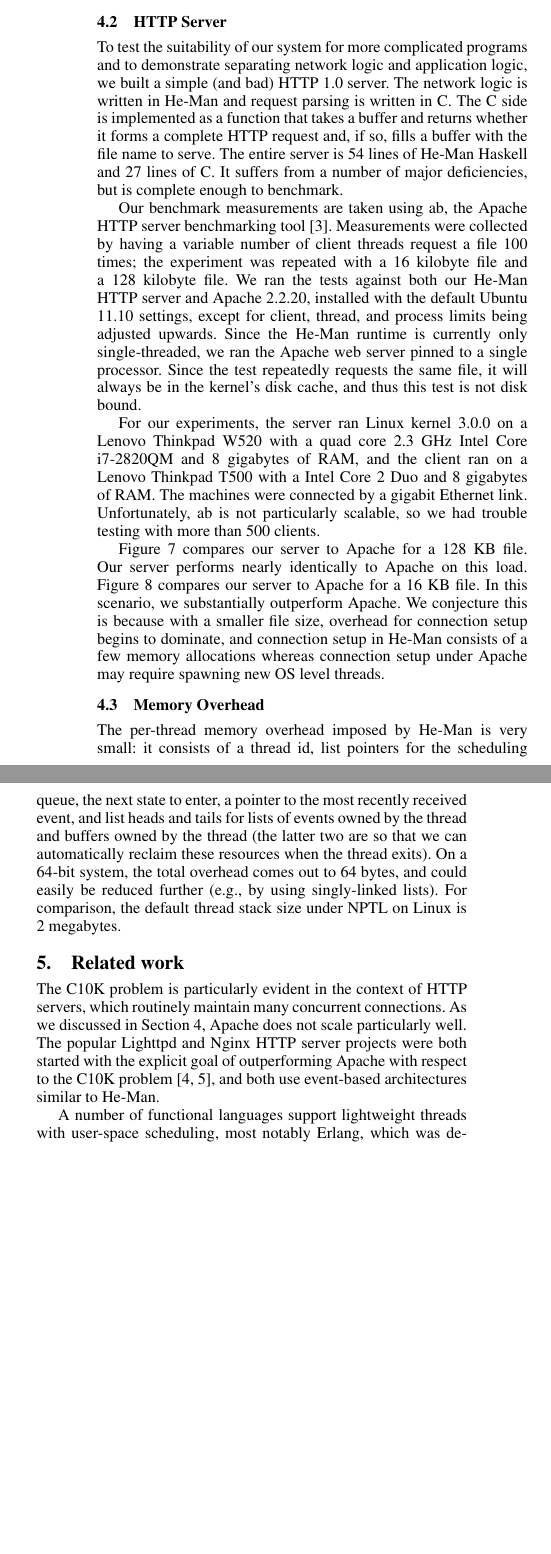
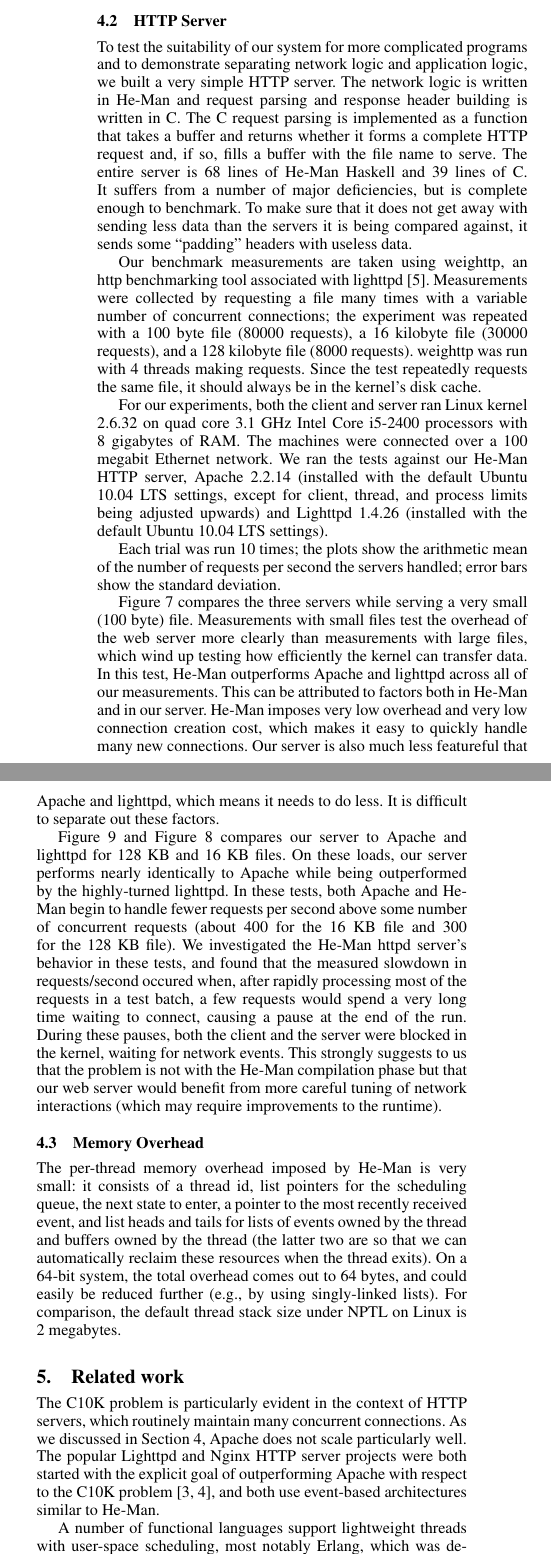
Before and after one commit to msullivan/he-man, a LaTeX paper (paper/paper.tex): two parts of the columns of page 5 of 9, joined at a grey line, cut so that both start at the same text, the shorter picture padded with empty space. Compiled offline with pdfLaTeX; a missing font is replaced by an installed copy or a similar font.

Commit message:
Write a new HTTP server section.

```diff
--- a/paper/paper.tex
+++ b/paper/paper.tex
@@ -661,39 +661,65 @@ and is 240 lines of C.
 
 To test the suitability of our system for more complicated programs
 and to demonstrate separating network logic and application logic, we
-built a simple (and bad) HTTP 1.0 server. The network logic is written
-in He-Man and request parsing is written in C. The C side is
-implemented as a function that takes a buffer and returns whether it
-forms a complete HTTP request and, if so, fills a buffer with the
-file name to serve. The entire server is 54 lines of He-Man Haskell and
-27 lines of C. It suffers from a number of major deficiencies, but is
-complete enough to benchmark.
+built a very simple HTTP server. The network logic is written in
+He-Man and request parsing and response header building is written in
+C. The C request parsing is implemented as a function that takes a
+buffer and returns whether it forms a complete HTTP request and, if
+so, fills a buffer with the file name to serve. The entire server is
+68 lines of He-Man Haskell and 39 lines of C. It suffers from a number
+of major deficiencies, but is complete enough to benchmark. To make
+sure that it does not get away with sending less data than the servers
+it is being compared against, it sends some ``padding'' headers with
+useless data.
 
-Our benchmark measurements are taken using ab, the Apache HTTP server
-benchmarking tool \cite{ApacheAB}. Measurements were collected by
-having a variable number of client threads request a file 100 times;
-the experiment was repeated with a 16 kilobyte file and a 128 kilobyte
-file. We ran the tests against both our He-Man HTTP server and Apache
-2.2.20, installed with the default Ubuntu 11.10 settings, except for
-client, thread, and process limits being adjusted upwards. Since the
-He-Man runtime is currently only single-threaded, we ran the Apache
-web server pinned to a single processor. Since the test repeatedly
-requests the same file, it will always be in the kernel's disk cache,
-and thus this test is not disk bound.
+Our benchmark measurements are taken using weighttp, an http
+benchmarking tool associated with lighttpd
+\cite{weighttp}. Measurements were collected by requesting a file many
+times with a variable number of concurrent connections; the experiment
+was repeated with a 100 byte file (80000 requests), a 16 kilobyte file
+(30000 requests), and a 128 kilobyte file (8000 requests).
+weighttp was run with 4 threads making requests.
+Since the test repeatedly requests the same file, it should always be in
+the kernel's disk cache.
 
-For our experiments, the server ran Linux kernel 3.0.0 on a Lenovo
-Thinkpad W520 with a quad core 2.3 GHz Intel Core i7-2820QM and 8
-gigabytes of RAM, and the client ran on a Lenovo Thinkpad T500 with a
-Intel Core 2 Duo and 8 gigabytes of RAM.  % XXX: client specs
-The machines were connected by a gigabit Ethernet link.
-Unfortunately, ab is not particularly scalable, so we had trouble
-testing with more than 500 clients.
+For our experiments, both the client and server ran Linux kernel
+2.6.32 on quad core 3.1 GHz Intel Core i5-2400 processors with 8
+gigabytes of RAM. The machines were connected over a 100 megabit
+Ethernet network.
+We ran the tests against our He-Man HTTP server, Apache 2.2.14 (installed
+with the default Ubuntu 10.04 LTS settings, except for client, thread,
+and process limits being adjusted upwards) and Lighttpd 1.4.26
+(installed with the default Ubuntu 10.04 LTS settings).
 
-Figure \ref{fig:graph128} compares our server to Apache for a 128 KB
-file. Our server performs nearly identically to Apache on this load.
-Figure \ref{fig:graph16} compares our server to Apache for a 16 KB
-file. In this scenario, we substantially outperform Apache. We
-conjecture this is because with a smaller file size, overhead for
-connection setup begins to dominate, and connection setup in He-Man
-consists of a few memory allocations whereas connection setup under
-Apache may require spawning new OS level threads.
+Each trial was run 10 times; the plots show the arithmetic mean of the
+number of requests per second the servers handled; error bars show the
+standard deviation.
+
+Figure \ref{fig:graph100} compares the three servers while serving a
+very small (100 byte) file. Measurements with small files test the
+overhead of the web server more clearly than measurements with large
+files, which wind up testing how efficiently the kernel can transfer
+data. In this test, He-Man outperforms Apache and lighttpd across all
+of our measurements. This can be attributed to factors both in He-Man
+and in our server. He-Man imposes very low overhead and very low
+connection creation cost, which makes it easy to quickly handle many
+new connections. Our server is also much less featureful that Apache
+and lighttpd, which means it needs to do less. It is difficult to
+separate out these factors.
+
+Figure \ref{fig:graph128} and Figure \ref{fig:graph16} compares our
+server to Apache and lighttpd for 128 KB and 16 KB files. On these
+loads, our server performs nearly identically to Apache while being
+outperformed by the highly-turned lighttpd. In these tests, both
+Apache and He-Man begin to handle fewer requests per second above some
+number of concurrent requests (about 400 for the 16 KB file and 300
+for the 128 KB file). We investigated the He-Man httpd server's
+behavior in these tests, and found that the measured slowdown in
+requests/second occured when, after rapidly processing most of the
+requests in a test batch, a few requests would spend a very long time
+waiting to connect, causing a pause at the end of the run. During
+these pauses, both the client and the server were blocked in the
+kernel, waiting for network events. This strongly suggests to us that
+the problem is not with the He-Man compilation phase but that our web
+server would benefit from more careful tuning of network interactions
+(which may require improvements to the runtime).
@@ -712,9 +739,9 @@ Apache may require spawning new OS level threads.
 \end{figure*}
 \begin{figure*}[!ht]
 \centering
-\includegraphics[width=0.9\textwidth]{graph_100.pdf}
-\caption{Web server benchmark, 100 B file.}
-\label{fig:graph100}
+\includegraphics[width=0.9\textwidth]{graph_128K.pdf}
+\caption{Web server benchmark, 128 KB file.}
+\label{fig:graph128}
 \end{figure*}
 
 \subsection{Memory Overhead}
```
Also changed, not shown: paper/citations.bib (+5 -5 lines), paper/paper.tex (7 more changed lines), 3 other files.
